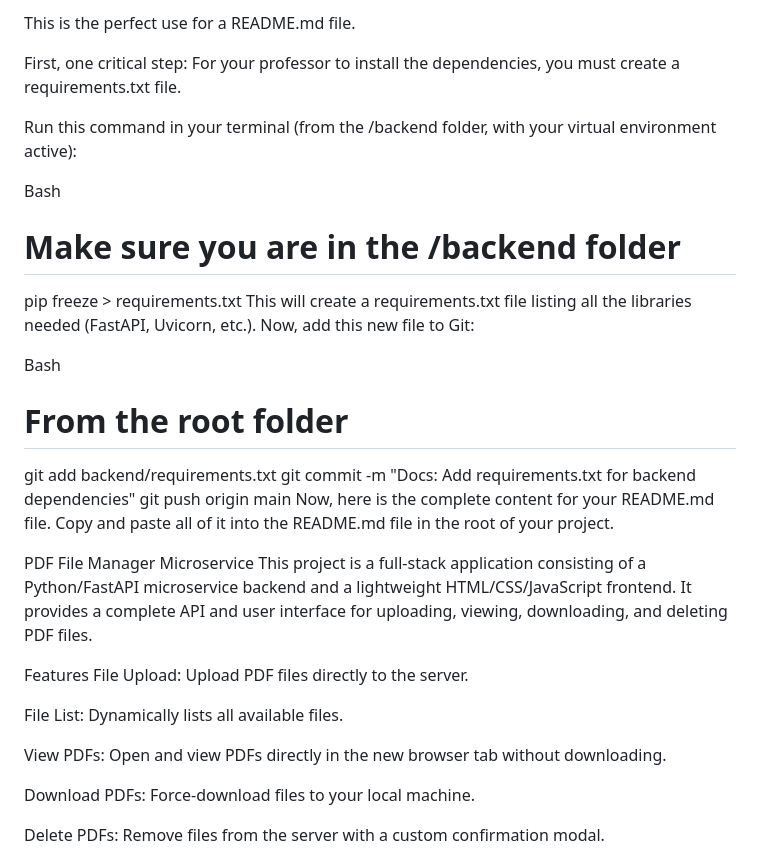
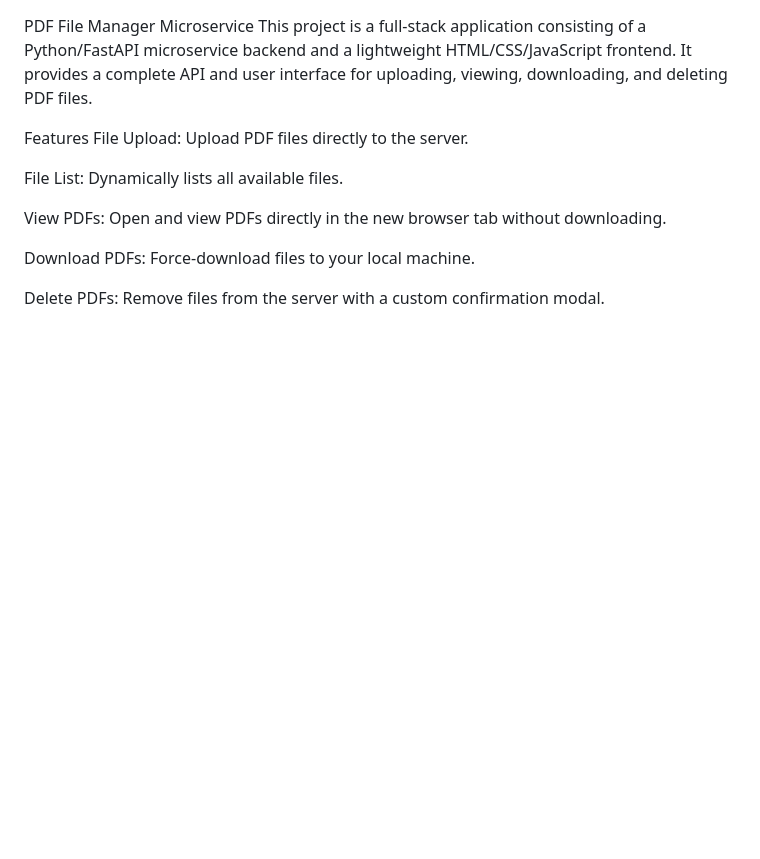
Before and after one commit to eldenaiso/micro-service, a Markdown page: README.md, the part around the change. Rendered like a GitHub page; blank space fills up the shorter version.

Commit message:
Update README.md to streamline setup instructions
Removed instructions for creating requirements.txt and added project description.

```diff
--- a/README.md
+++ b/README.md
@@ -1,23 +1,3 @@
-This is the perfect use for a README.md file.
-
-First, one critical step: For your professor to install the dependencies, you must create a requirements.txt file.
-
-Run this command in your terminal (from the /backend folder, with your virtual environment active):
-
-Bash
-
-# Make sure you are in the /backend folder
-pip freeze > requirements.txt
-This will create a requirements.txt file listing all the libraries needed (FastAPI, Uvicorn, etc.). Now, add this new file to Git:
-
-Bash
-
-# From the root folder
-git add backend/requirements.txt
-git commit -m "Docs: Add requirements.txt for backend dependencies"
-git push origin main
-Now, here is the complete content for your README.md file. Copy and paste all of it into the README.md file in the root of your project.
-
 PDF File Manager Microservice
 This project is a full-stack application consisting of a Python/FastAPI microservice backend and a lightweight HTML/CSS/JavaScript frontend. It provides a complete API and user interface for uploading, viewing, downloading, and deleting PDF files.
 
```
